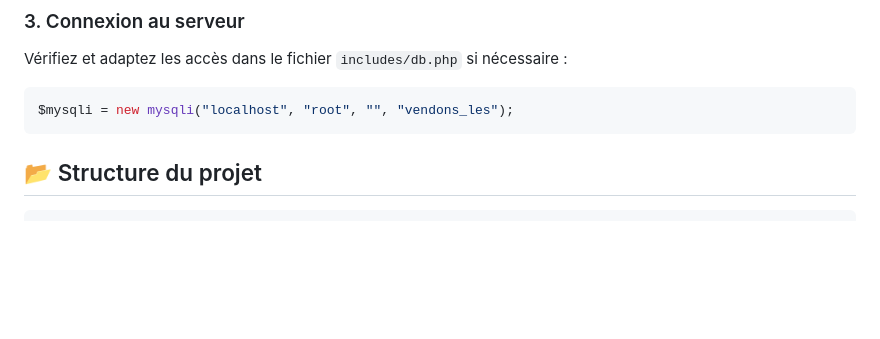
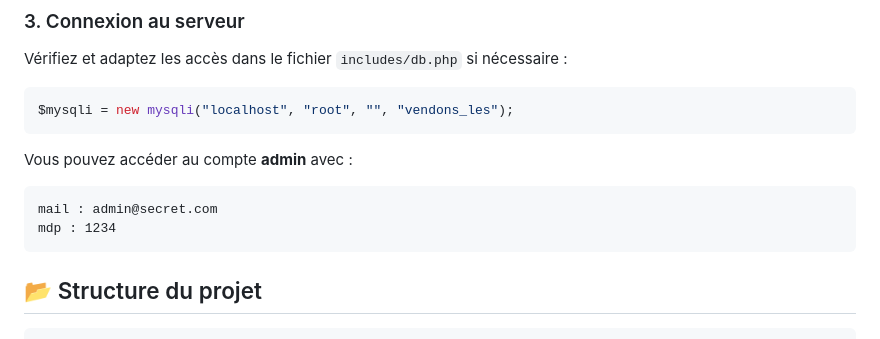
Before and after one commit to LouLFBV/ProjetFinalPHP, a Markdown page: README.md, the part around the change. Drawn GitHub-style; blank space fills up the shorter version.

Commit message:
README ajusté

````diff
--- a/README.md
+++ b/README.md
@@ -68,6 +68,12 @@ Vérifiez et adaptez les accès dans le fichier `includes/db.php` si nécessaire
 ```php
 $mysqli = new mysqli("localhost", "root", "", "vendons_les");
 ```
+
+Vous pouvez accéder au compte **admin** avec :
+```
+mail : admin@secret.com
+mdp : 1234
+```
 ## 📂 Structure du projet
 ```
 PROJET_VENDONS_LES/
````
